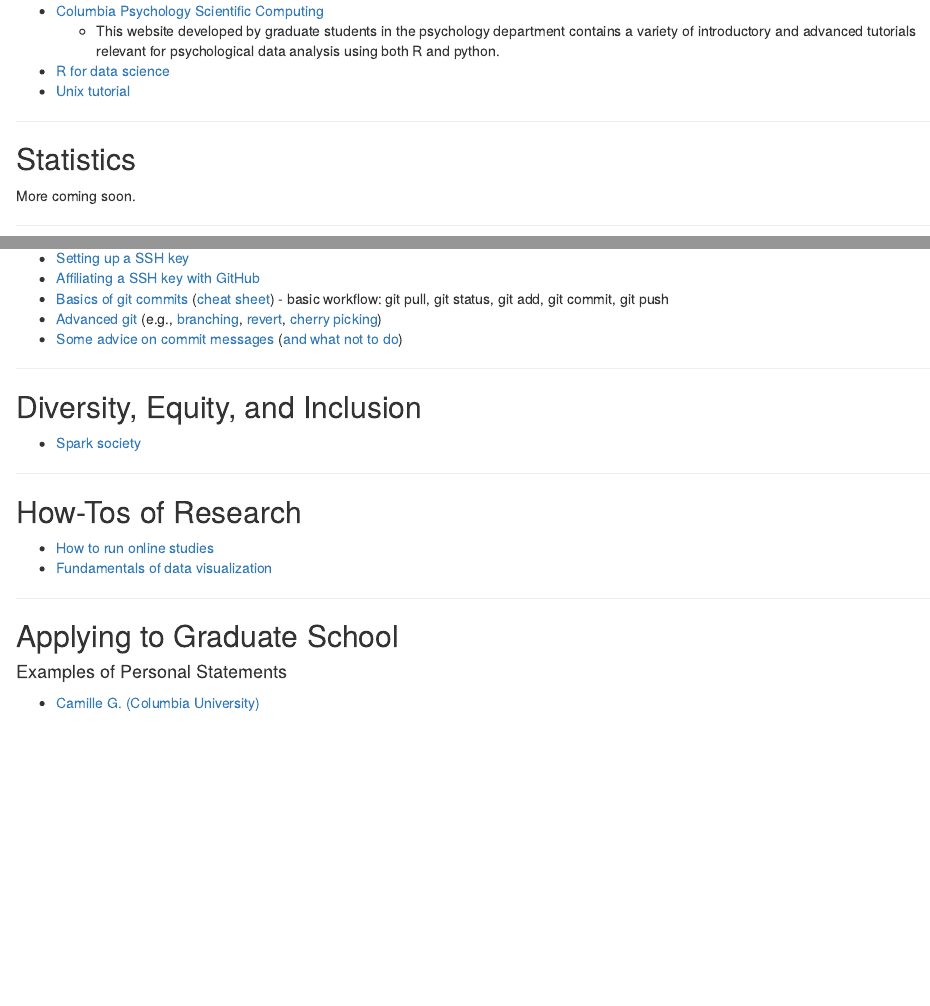
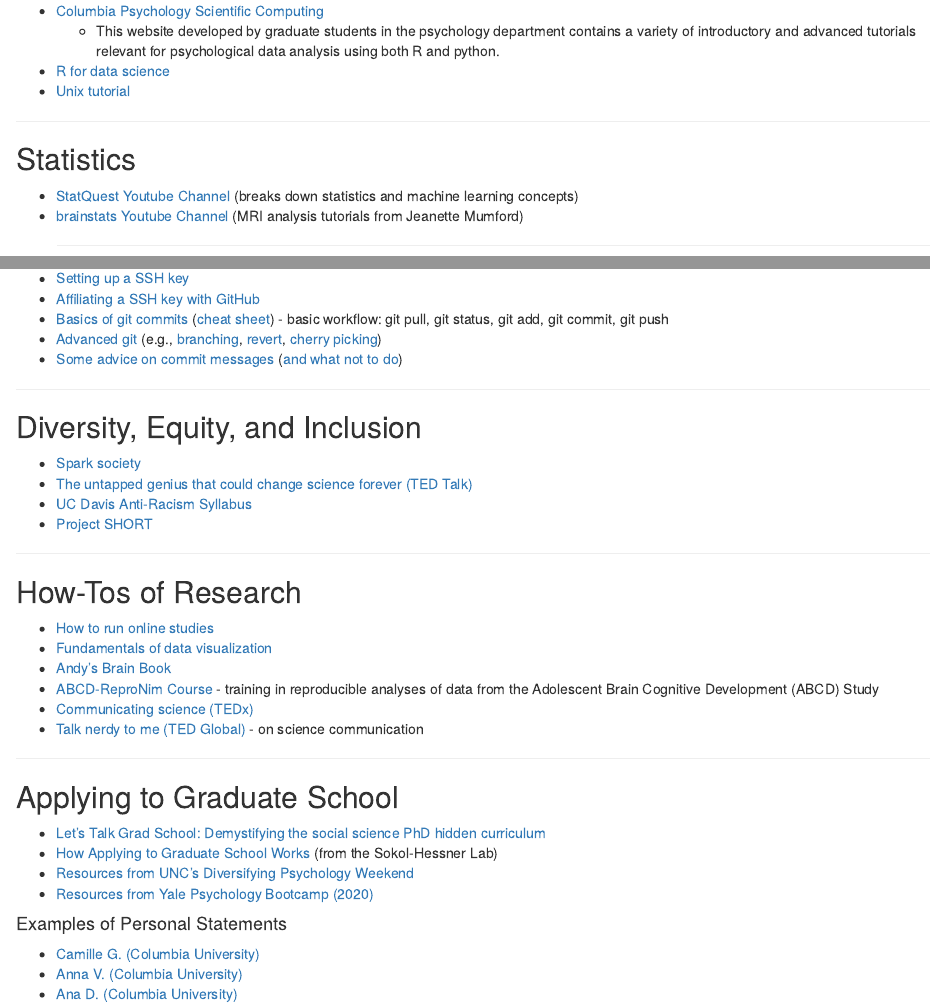
Before and after one commit to columbia-sipps/columbia-sipps.github.io, an R Markdown document (content/resources.Rmd): the page in a window 1100 px wide, from 220 px down, and a second part further down, joined at a grey line. Rendered offline with R 4.5, knitr and Pandoc, with nearby package versions; drawn as R Markdown's standard HTML page in place of the format the file asks for.

Commit message:
updates to resources page

```diff
--- a/content/resources.Rmd
+++ b/content/resources.Rmd
@@ -20,8 +20,9 @@
 </ul>
 <hr>
 ## Statistics
-
-More coming soon.
+<ul>
+<li>[StatQuest Youtube Channel](https://www.youtube.com/channel/UCtYLUTtgS3k1Fg4y5tAhLbw){target="_blank"} (breaks down statistics and machine learning concepts)
+<li>[brainstats Youtube Channel](https://www.youtube.com/channel/UCZ7gF0zm35FwrFpDND6DWeA){target="_blank"} (MRI analysis tutorials from Jeanette Mumford)
 <hr>
 ## Git
 <ul>
@@ -38,18 +39,32 @@
 ## Diversity, Equity, and Inclusion
 <ul>
 <li>[Spark society](https://www.sparksociety.org/){target="_blank"}
+<li>[The untapped genius that could change science forever (TED Talk)](https://www.ted.com/talks/jedidah_isler_the_untapped_genius_that_could_change_science_for_the_better?referrer=playlist-10_great_talks_to_celebrate_bl&language=en){target="_blank"}
+<li>[UC Davis Anti-Racism Syllabus](https://diversity.ucdavis.edu/anti-racism-syllabus){target="_blank"}
+<li>[Project SHORT](https://www.project-short.com/vision.html){target="_blank"}
 </ul>
 <hr>
 ## How-Tos of Research
 <ul>
 <li>[How to run online studies](https://static1.squarespace.com/static/550f325ae4b0f7f604ae9822/t/5e6bba7d810aeb77251eb9d4/1584118397102/SHlabOnlineStudyHRB.pdf){target="_blank"}
 <li>[Fundamentals of data visualization](https://clauswilke.com/dataviz/index.html){target="_blank"}
+<li>[Andy's Brain Book](https://andysbrainbook.readthedocs.io/en/latest/){target="_blank"}
+<li>[ABCD-ReproNim Course](https://www.abcd-repronim.org/){target="_blank"} - training in reproducible analyses of data from the Adolescent Brain Cognitive Development (ABCD) Study
+<li>[Communicating science (TEDx)](https://www.youtube.com/watch?v=rXqLHc5ZbbM){target="_blank"}
+<li>[Talk nerdy to me (TED Global)](https://www.ted.com/talks/melissa_marshall_talk_nerdy_to_me){target="_blank"} - on science communication
 </ul>
 <hr>
 ## Applying to Graduate School
-
+<ul>
+<li>[Let's Talk Grad School: Demystifying the social science PhD hidden curriculum](https://letstalkgradschool.substack.com/p/coming-soon){target="_blank"}
+<li>[How Applying to Graduate School Works](https://www.sokolhessnerlab.com/howapplyingworks){target="_blank"} (from the Sokol-Hessner Lab)
+<li>[Resources from UNC's Diversifying Psychology Weekend](https://clinicalpsych.unc.edu/diversifying-psychology-weekend/){target="_blank"}
+<li>[Resources from Yale Psychology Bootcamp (2020)](https://drive.google.com/drive/u/0/folders/1gafJs-eZb484AgD4lmKe_idgmULlcpfM){target="_blank"}
+</ul>
 #### Examples of Personal Statements
 <ul>
 <li>[Camille G. (Columbia University)](/uploads/cg_ps.pdf){target="_blank"}
+<li>[Anna V. (Columbia University)](https://drive.google.com/file/d/1pDPWRa8bniq2nz3f1ObOiLu9CkRysiTI/view){target="_blank"}
+<li>[Ana D. (Columbia University)](https://docs.google.com/document/d/1GyiKJBmD4Qrnn9oMC8fgu5iQFMS6-kZBV1RIG5U7-wE/edit){target="_blank"}
 </ul>
 <br>
```
Also changed, not shown: content/resources.html, 1 other file.
